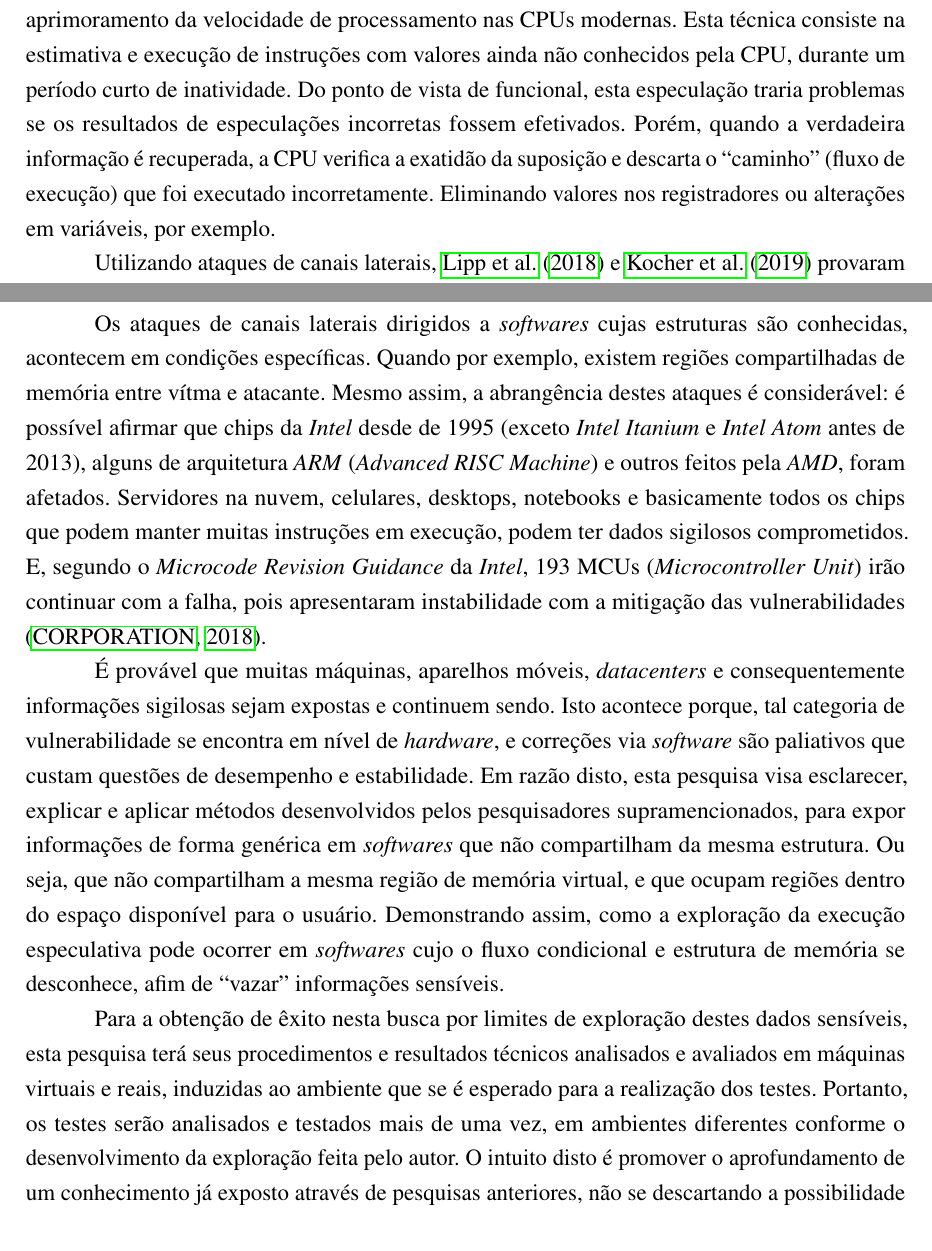
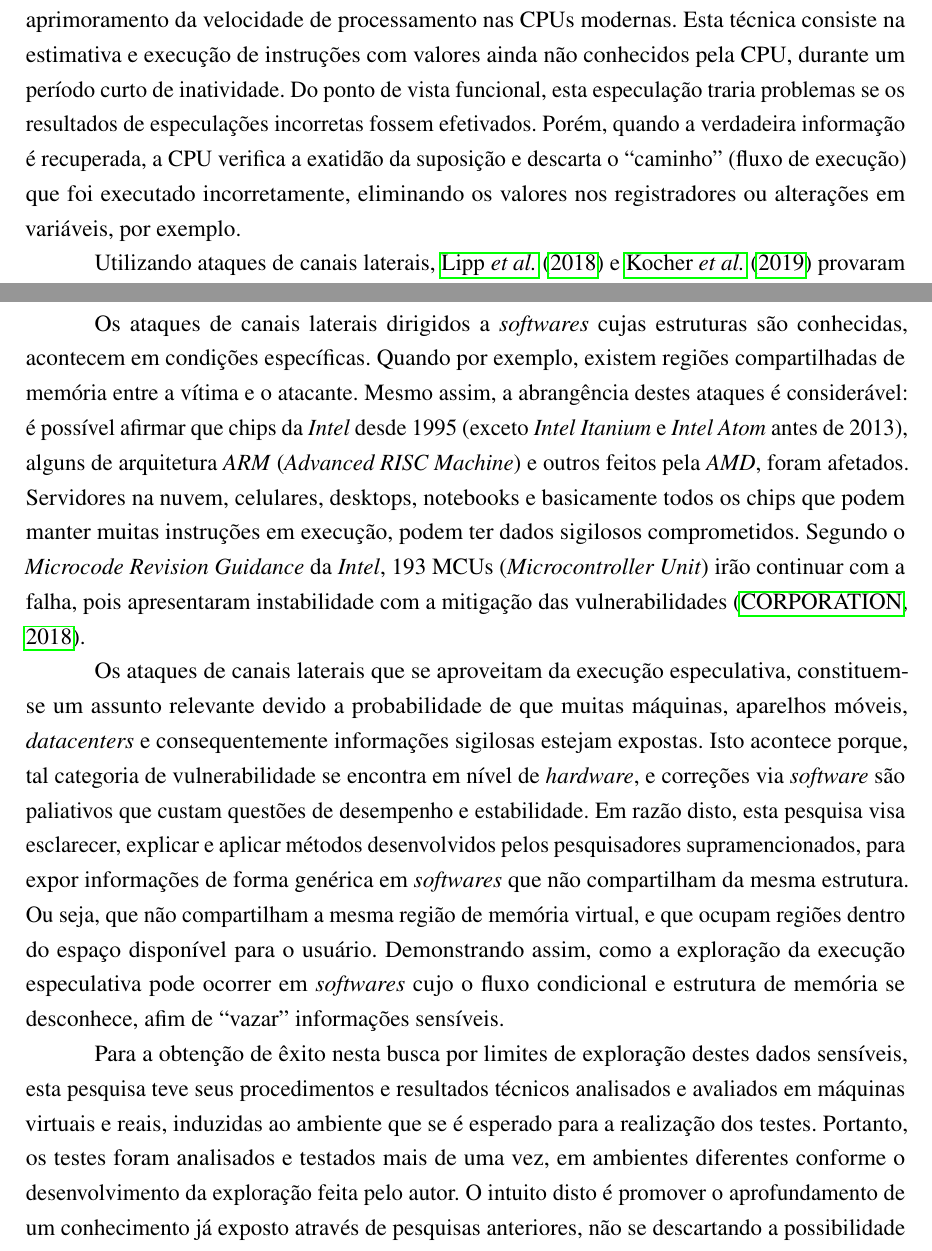
Before and after one commit to rios0rios0/SEPATeX, a LaTeX thesis (Artigo Científico/documento.tex): two parts of pages 1 and 2 of 3, joined at a grey line, cut so that both start at the same text. Compiled offline with pdfLaTeX.

Commit message:
feat($document): improved introduction
pack of modifications:
- corrections suggested by orientator

```diff
--- a/Artigo Científico/documento.tex
+++ b/Artigo Científico/documento.tex
@@ -42,7 +42,7 @@
 \usepackage{lipsum}				% Para geração de dummy text
 % Pacotes de citações
 \usepackage[brazilian,hyperpageref]{backref}	 % Paginas com as citações na bibliografia
-\usepackage[alf,bibjustif,abnt-emphasize=bf]{abntex2cite}  % Citações padrão ABNT, forçar a justificação da bibliografia e enfatizar com negrito
+\usepackage[alf,bibjustif,abnt-emphasize=bf,abnt-etal-text=emph]{abntex2cite}  % Citações padrão ABNT, forçar a justificação da bibliografia e enfatizar com negrito
 % Pacotes extras
 \usepackage{fancyhdr}           % Personalização do cabeçalho e rodapé
 % ------------------------------------------------------------------------
@@ -241,7 +241,7 @@ LIMITES DA EXPLORAÇÃO DE INFORMAÇÕES SENSÍVEIS}}}}
 % ---------------------------------
 % TEMA
 % ---------------------------------
-A execução especulativa é uma técnica de projeto de microarquitetura, que proporciona o aprimoramento da velocidade de processamento nas CPUs modernas. Esta técnica consiste na estimativa e execução de instruções com valores ainda não conhecidos pela CPU, durante um período curto de inatividade. Do ponto de vista de funcional, esta especulação traria problemas se os resultados de especulações incorretas fossem efetivados. Porém, quando a verdadeira informação é recuperada, a CPU verifica a exatidão da suposição e descarta o ``caminho'' (fluxo de execução) que foi executado incorretamente. Eliminando valores nos registradores ou alterações em variáveis, por exemplo.
+A execução especulativa é uma técnica de projeto de microarquitetura, que proporciona o aprimoramento da velocidade de processamento nas CPUs modernas. Esta técnica consiste na estimativa e execução de instruções com valores ainda não conhecidos pela CPU, durante um período curto de inatividade. Do ponto de vista funcional, esta especulação traria problemas se os resultados de especulações incorretas fossem efetivados. Porém, quando a verdadeira informação é recuperada, a CPU verifica a exatidão da suposição e descarta o ``caminho'' (fluxo de execução) que foi executado incorretamente, eliminando os valores nos registradores ou alterações em variáveis, por exemplo.
 
 Utilizando ataques de canais laterais, \citeonline{Lipp2018meltdown} e \citeonline{Kocher2018spectre} provaram que é possível recuperar informações privilegiadas que foram especuladas, através da memória cache, que não é revertida quando uma especulação errônea da CPU acontece. A partir disto, com o conhecimento microarquitetural necessário, é possível um atacante induzir a execução especulativa errônea, por ``viciar'' o processador em uma cadeia de especulações e transferir as informações especuladas para um canal lateral (alternativo) que pode ser lido posteriormente.
 
@@ -287,7 +287,7 @@ Isto porquê, quando se descreveu os ataques utilizando a execução especulativ
 % ---------------------------------
 % JUSTIFICATIVA
 % ---------------------------------
-Os ataques de canais laterais dirigidos a \emph{softwares} cujas estruturas são conhecidas, acontecem em condições específicas. Quando por exemplo, existem regiões compartilhadas de memória entre vítma e atacante. Mesmo assim, a abrangência destes ataques é considerável: é possível afirmar que chips da \emph{Intel} desde de 1995 (exceto \emph{Intel Itanium} e \emph{Intel Atom} antes de 2013), alguns de arquitetura \emph{ARM} (\emph{Advanced RISC Machine}) e outros feitos pela \emph{AMD}, foram afetados. Servidores na nuvem, celulares, desktops, notebooks e basicamente todos os chips que podem manter muitas instruções em execução, podem ter dados sigilosos comprometidos. E, segundo o \emph{Microcode Revision Guidance} da \emph{Intel}, 193 MCUs (\emph{Microcontroller Unit}) irão continuar com a falha, pois apresentaram instabilidade com a mitigação das vulnerabilidades \cite{intel-mug}.
+Os ataques de canais laterais dirigidos a \emph{softwares} cujas estruturas são conhecidas, acontecem em condições específicas. Quando por exemplo, existem regiões compartilhadas de memória entre a vítima e o atacante. Mesmo assim, a abrangência destes ataques é considerável: é possível afirmar que chips da \emph{Intel} desde 1995 (exceto \emph{Intel Itanium} e \emph{Intel Atom} antes de 2013), alguns de arquitetura \emph{ARM} (\emph{Advanced RISC Machine}) e outros feitos pela \emph{AMD}, foram afetados. Servidores na nuvem, celulares, desktops, notebooks e basicamente todos os chips que podem manter muitas instruções em execução, podem ter dados sigilosos comprometidos. Segundo o \emph{Microcode Revision Guidance} da \emph{Intel}, 193 MCUs (\emph{Microcontroller Unit}) irão continuar com a falha, pois apresentaram instabilidade com a mitigação das vulnerabilidades \cite{intel-mug}.
 
 \begin{comment}
 \subsection{Justificativa}
@@ -308,7 +308,7 @@ Tal assunto adquiriu grande importância na divulgação pelos veículos de comu
 % ---------------------------------
 % OBJETIVOS
 % ---------------------------------
-É provável que muitas máquinas, aparelhos móveis, \emph{datacenters} e consequentemente informações sigilosas sejam expostas e continuem sendo. Isto acontece porque, tal categoria de vulnerabilidade se encontra em nível de \emph{hardware}, e correções via \emph{software} são paliativos que custam questões de desempenho e estabilidade. Em razão disto, esta pesquisa visa esclarecer, explicar e aplicar métodos desenvolvidos pelos pesquisadores supramencionados, para expor informações de forma genérica em \emph{softwares} que não compartilham da mesma estrutura. Ou seja, que não compartilham a mesma região de memória virtual, e que ocupam regiões dentro do espaço disponível para o usuário. Demonstrando assim, como a exploração da execução especulativa pode ocorrer em \emph{softwares} cujo o fluxo condicional e estrutura de memória se desconhece, afim de ``vazar'' informações sensíveis.
+Os ataques de canais laterais que se aproveitam da execução especulativa, constituem-se um assunto relevante devido a probabilidade de que muitas máquinas, aparelhos móveis, \emph{datacenters} e consequentemente informações sigilosas estejam expostas. Isto acontece porque, tal categoria de vulnerabilidade se encontra em nível de \emph{hardware}, e correções via \emph{software} são paliativos que custam questões de desempenho e estabilidade. Em razão disto, esta pesquisa visa esclarecer, explicar e aplicar métodos desenvolvidos pelos pesquisadores supramencionados, para expor informações de forma genérica em \emph{softwares} que não compartilham da mesma estrutura. Ou seja, que não compartilham a mesma região de memória virtual, e que ocupam regiões dentro do espaço disponível para o usuário. Demonstrando assim, como a exploração da execução especulativa pode ocorrer em \emph{softwares} cujo o fluxo condicional e estrutura de memória se desconhece, afim de ``vazar'' informações sensíveis.
 
 \begin{comment}
 \subsection{Objetivos}
@@ -324,7 +324,7 @@ Para alcançar este \textbf{objetivo geral}, os seguintes \textbf{objetivos espe
 % ---------------------------------
 % PROCEDIMENTOS METODOLÓGICOS
 % ---------------------------------
-Para a obtenção de êxito nesta busca por limites de exploração destes dados sensíveis, esta pesquisa terá seus procedimentos e resultados técnicos analisados e avaliados em máquinas virtuais e reais, induzidas ao ambiente que se é esperado para a realização dos testes. Portanto, os testes serão analisados e testados mais de uma vez, em ambientes diferentes conforme o desenvolvimento da exploração feita pelo autor. O intuito disto é promover o aprofundamento de um conhecimento já exposto através de pesquisas anteriores, não se descartando a possibilidade de produção de um conhecimento útil para estudos futuros sobre o assunto. Sendo assim, o autor espera complementar alguns aspectos e peculiaridades de pesquisas anteriormente feitas, preenchendo lacunas de conhecimento a respeito da execução especulativa e dos ataques de canais laterais.
+Para a obtenção de êxito nesta busca por limites de exploração destes dados sensíveis, esta pesquisa teve seus procedimentos e resultados técnicos analisados e avaliados em máquinas virtuais e reais, induzidas ao ambiente que se é esperado para a realização dos testes. Portanto, os testes foram analisados e testados mais de uma vez, em ambientes diferentes conforme o desenvolvimento da exploração feita pelo autor. O intuito disto é promover o aprofundamento de um conhecimento já exposto através de pesquisas anteriores, não se descartando a possibilidade de produção de um conhecimento útil para estudos futuros sobre o assunto. Sendo assim, o autor espera complementar alguns aspectos e peculiaridades de pesquisas anteriormente feitas, preenchendo lacunas de conhecimento a respeito da execução especulativa e dos ataques de canais laterais.
 
 \begin{comment}
 \subsection{Procedimentos Metodológicos}
```
